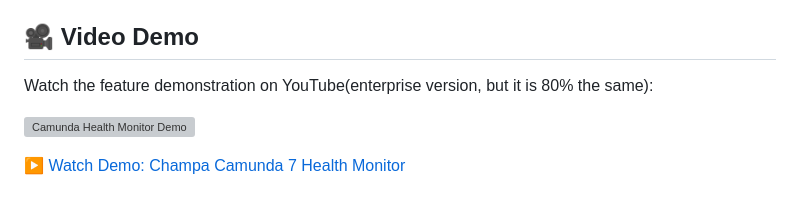
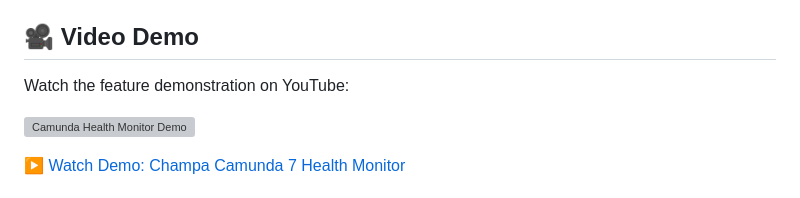
Before and after one commit to bibacrm/camunda-health-monitor, a Markdown page: README.md, the part around the change. Drawn GitHub-style; grey boxes are pictures that could not be loaded.

Commit message:
minor readme fix

```diff
--- a/README.md
+++ b/README.md
@@ -16,7 +16,7 @@ A lightweight, real-time monitoring dashboard for Camunda 7 based BPM Platform c
 
 ## 🎥 Video Demo
 
-Watch the feature demonstration on YouTube(enterprise version, but it is 80% the same):
+Watch the feature demonstration on YouTube:
 
 [![Camunda Health Monitor Demo](https://img.youtube.com/vi/3FImwwJ5IX8/0.jpg)](https://youtu.be/3FImwwJ5IX8)
 
```
